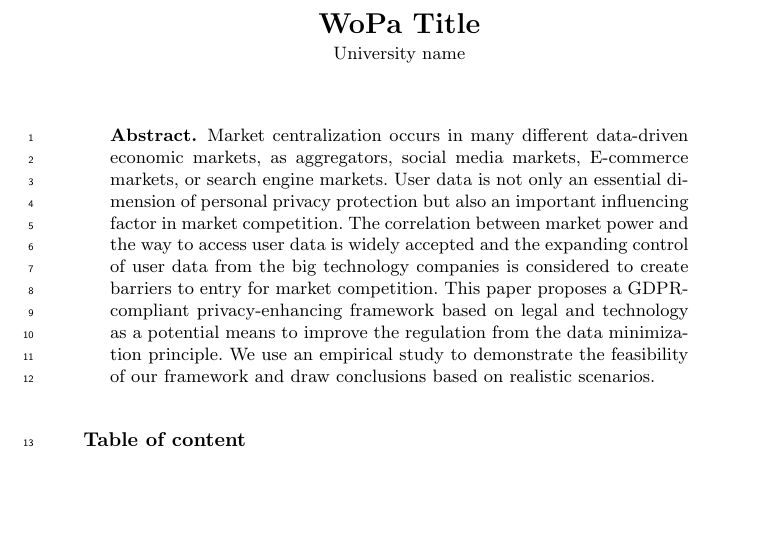
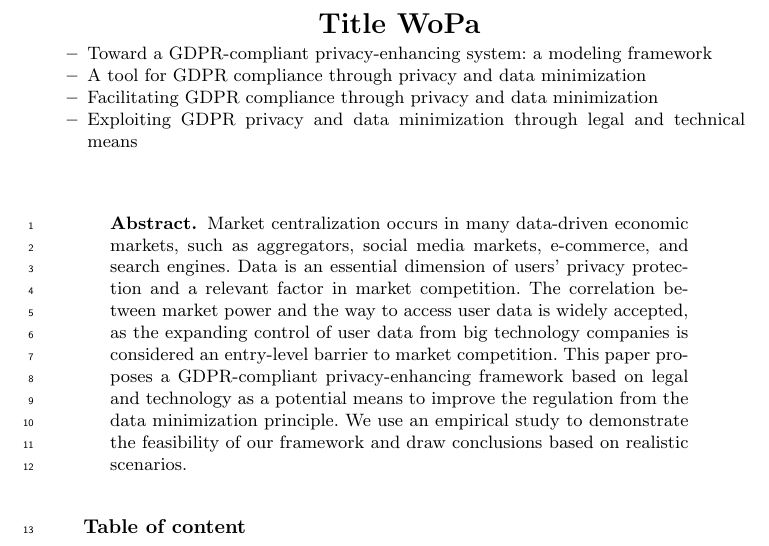
Before and after one commit to cristianlepore/WoPa, a LaTeX paper (main.tex, which reads sections/abstract.tex): part of the page, cut so that both start at the same text, the shorter picture padded with empty space. Compiled offline with LaTeX, dvips and Ghostscript.

Commit message:
Tentative titles

```diff
--- a/main.tex
+++ b/main.tex
@@ -20,7 +20,9 @@
 
 \begin{document}
 
-\title{WoPa Title}
+\title{
+    Title WoPa
+}
 
 \iftoggle{anonymous}{
   \author{\vspace{-15mm}}
@@ -32,7 +34,12 @@ Name Last-name\inst{1}
 }
 
 \institute{
-University name
+    \begin{itemize}
+        \item Toward a GDPR-compliant privacy-enhancing system: a modeling framework
+        \item A tool for GDPR compliance through privacy and data minimization
+        \item Facilitating GDPR compliance through privacy and data minimization
+        \item Exploiting GDPR privacy and data minimization through legal and technical means
+    \end{itemize}
 }
 
 \Crefname{figure}{Fig.\@}{Figures}%
--- a/sections/abstract.tex
+++ b/sections/abstract.tex
@@ -1,6 +1,6 @@
 
 \begin{abstract}
 
-Market centralization occurs in many different data-driven economic markets, as aggregators, social media markets, E-commerce markets, or search engine markets. User data is not only an essential dimension of personal privacy protection but also an important influencing factor in market competition. The correlation between market power and the way to access user data is widely accepted and the expanding control of user data from the big technology companies is considered to create barriers to entry for market competition. This paper proposes a GDPR-compliant privacy-enhancing framework based on legal and technology as a potential means to improve the regulation from the data minimization principle. We use an empirical study to demonstrate the feasibility of our framework and draw conclusions based on realistic scenarios.
+Market centralization occurs in many data-driven economic markets, such as aggregators, social media markets, e-commerce, and search engines. Data is an essential dimension of users' privacy protection and a relevant factor in market competition. The correlation between market power and the way to access user data is widely accepted, as the expanding control of user data from big technology companies is considered an entry-level barrier to market competition. This paper proposes a GDPR-compliant privacy-enhancing framework based on legal and technology as a potential means to improve the regulation from the data minimization principle. We use an empirical study to demonstrate the feasibility of our framework and draw conclusions based on realistic scenarios.
 
 \end{abstract}
```
